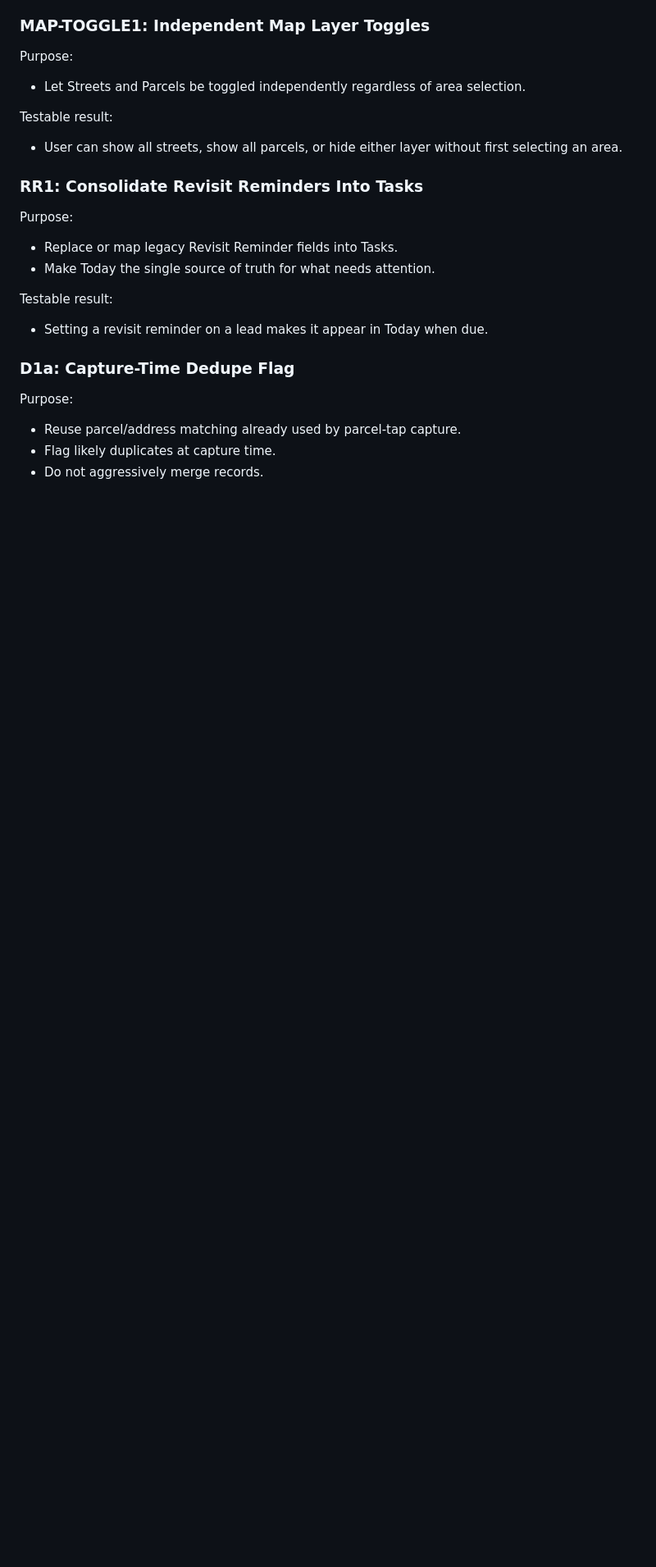
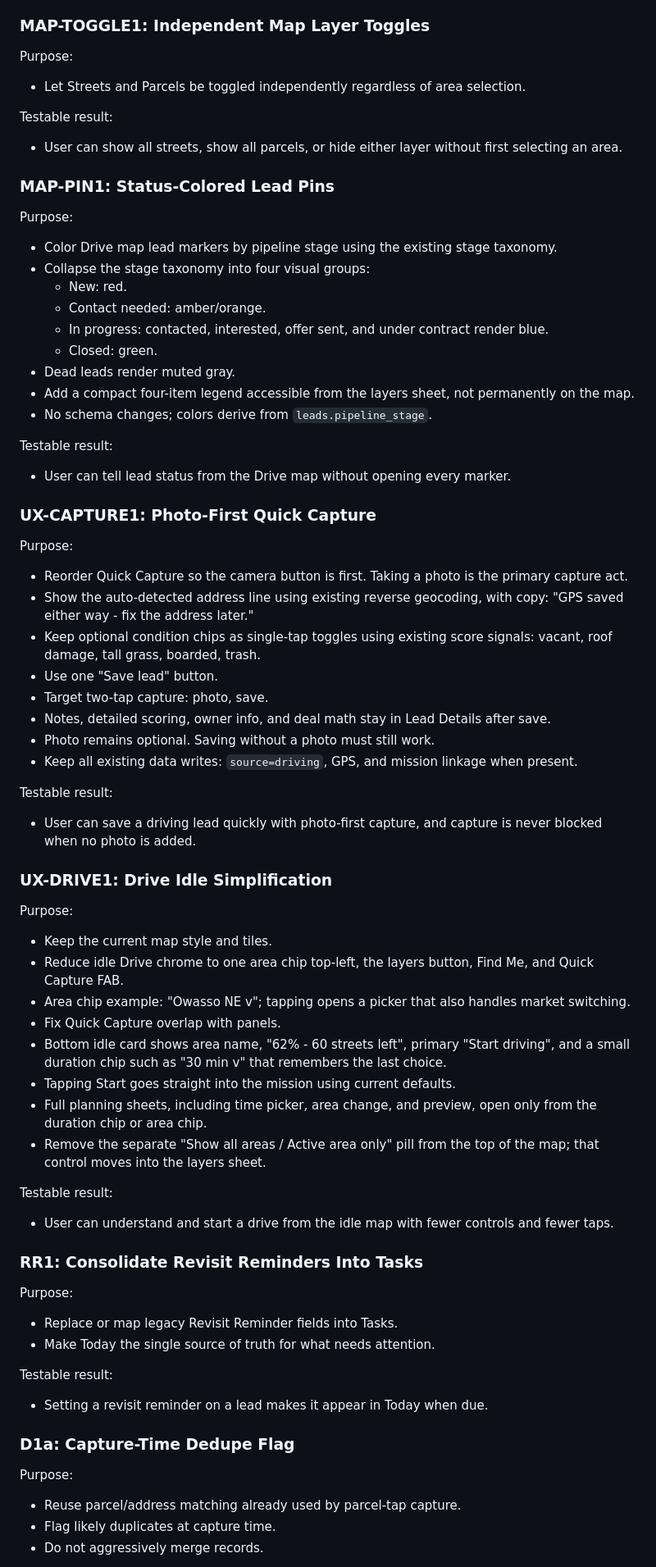
Before and after one commit to matthewsorenson44/market_coverage, a Markdown page: docs/master_plan.md, the part around one of its changes. Shown at 82% size. Rendered like a GitHub page; blank space fills up the shorter version.

Commit message:
docs(plan): PLAN3 add Today, Drive, pin, and capture screen specs

```diff
--- a/docs/master_plan.md
+++ b/docs/master_plan.md
@@ -414,6 +426,58 @@ Purpose:
 Testable result:
 
 - User can show all streets, show all parcels, or hide either layer without first selecting an area.
+
+### MAP-PIN1: Status-Colored Lead Pins
+
+Purpose:
+
+- Color Drive map lead markers by pipeline stage using the existing stage taxonomy.
+- Collapse the stage taxonomy into four visual groups:
+  - New: red.
+  - Contact needed: amber/orange.
+  - In progress: contacted, interested, offer sent, and under contract render blue.
+  - Closed: green.
+- Dead leads render muted gray.
+- Add a compact four-item legend accessible from the layers sheet, not permanently on the map.
+- No schema changes; colors derive from `leads.pipeline_stage`.
+
+Testable result:
+
+- User can tell lead status from the Drive map without opening every marker.
+
+### UX-CAPTURE1: Photo-First Quick Capture
+
+Purpose:
+
+- Reorder Quick Capture so the camera button is first. Taking a photo is the primary capture act.
+- Show the auto-detected address line using existing reverse geocoding, with copy: "GPS saved either way - fix the address later."
+- Keep optional condition chips as single-tap toggles using existing score signals: vacant, roof damage, tall grass, boarded, trash.
+- Use one "Save lead" button.
+- Target two-tap capture: photo, save.
+- Notes, detailed scoring, owner info, and deal math stay in Lead Details after save.
+- Photo remains optional. Saving without a photo must still work.
+- Keep all existing data writes: `source=driving`, GPS, and mission linkage when present.
+
+Testable result:
+
+- User can save a driving lead quickly with photo-first capture, and capture is never blocked when no photo is added.
+
+### UX-DRIVE1: Drive Idle Simplification
+
+Purpose:
+
+- Keep the current map style and tiles.
+- Reduce idle Drive chrome to one area chip top-left, the layers button, Find Me, and Quick Capture FAB.
+- Area chip example: "Owasso NE v"; tapping opens a picker that also handles market switching.
+- Fix Quick Capture overlap with panels.
+- Bottom idle card shows area name, "62% - 60 streets left", primary "Start driving", and a small duration chip such as "30 min v" that remembers the last choice.
+- Tapping Start goes straight into the mission using current defaults.
+- Full planning sheets, including time picker, area change, and preview, open only from the duration chip or area chip.
+- Remove the separate "Show all areas / Active area only" pill from the top of the map; that control moves into the layers sheet.
+
+Testable result:
+
+- User can understand and start a drive from the idle map with fewer controls and fewer taps.
 
 ### RR1: Consolidate Revisit Reminders Into Tasks
 
```
Also changed, not shown: other parts of docs/master_plan.md (+33 -12 lines), PROJECT_STATUS.md (+20 -15 lines), docs/project_journal.md (+9 -0 lines).
